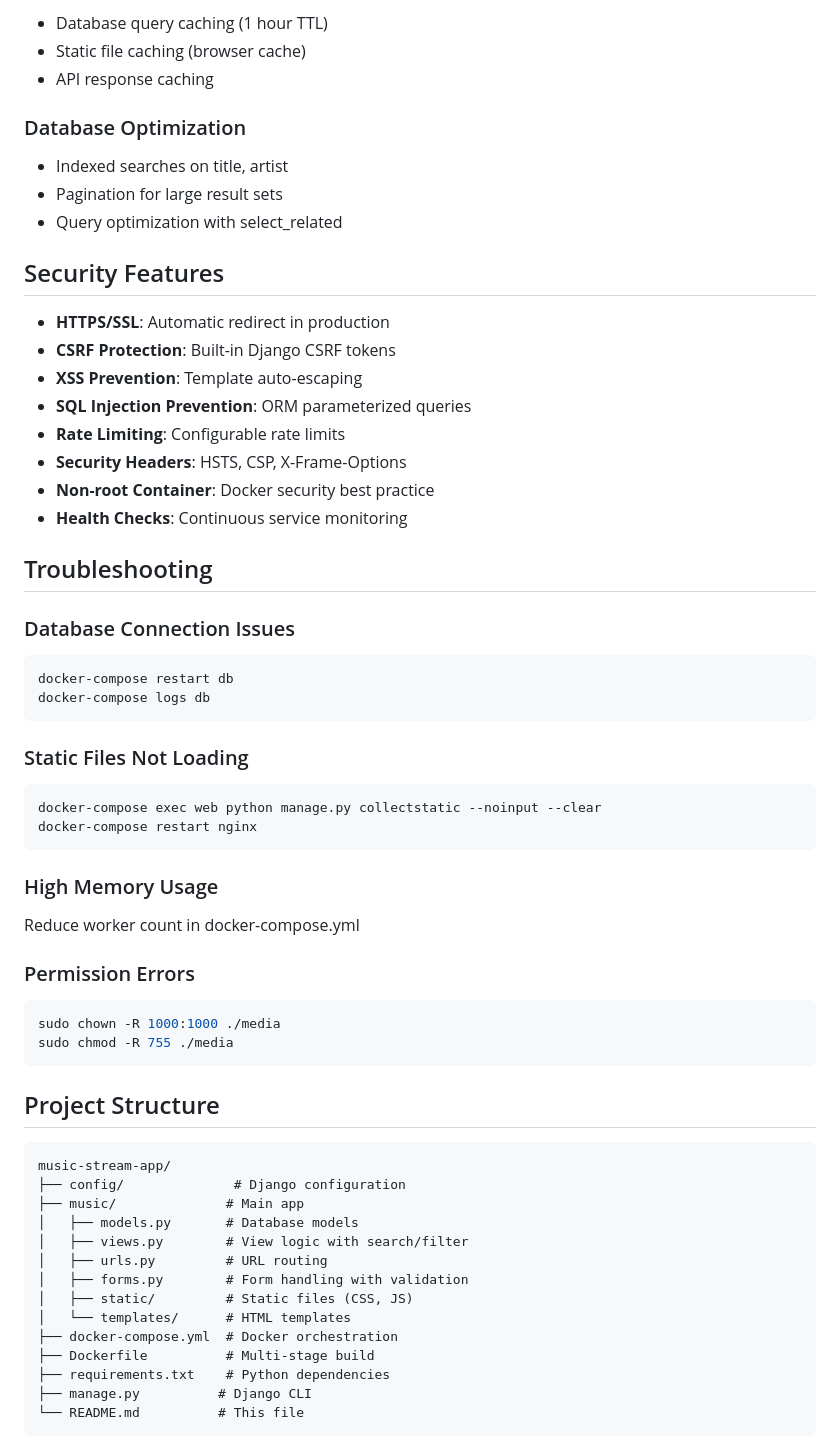
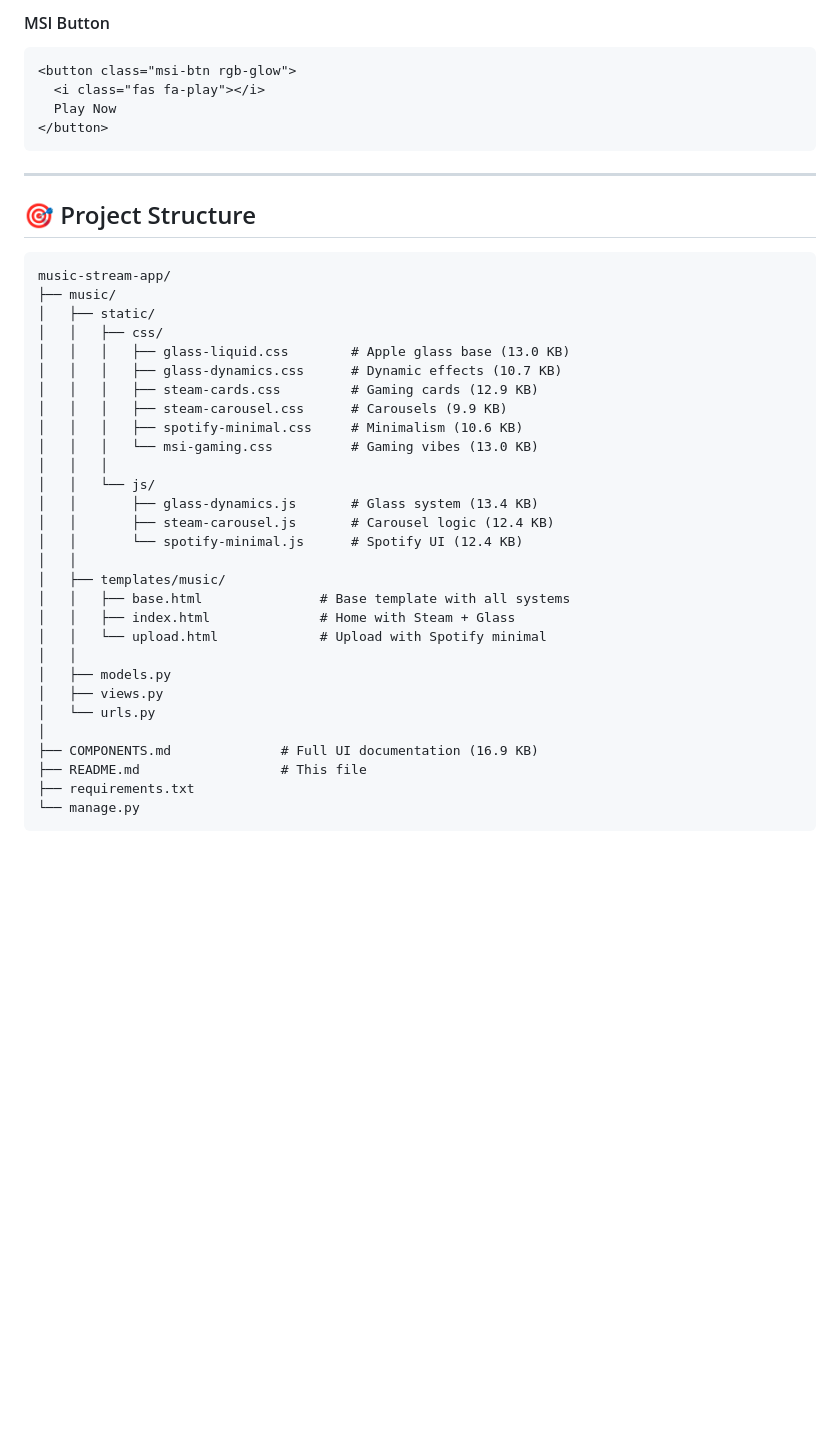
Before and after one commit to vitorpixel-6436/music-stream-app, a Markdown page: README.md, the part around one of its changes. Drawn GitHub-style; blank space fills up the shorter version.

````diff
--- a/README.md
+++ b/README.md
@@ -214,66 +156,43 @@ EMAIL_PORT=587
-- Database query caching (1 hour TTL)
-- Static file caching (browser cache)
-- API response caching
-
-### Database Optimization
-
-- Indexed searches on title, artist
-- Pagination for large result sets
-- Query optimization with select_related
-
-## Security Features
-
-- **HTTPS/SSL**: Automatic redirect in production
-- **CSRF Protection**: Built-in Django CSRF tokens
-- **XSS Prevention**: Template auto-escaping
-- **SQL Injection Prevention**: ORM parameterized queries
-- **Rate Limiting**: Configurable rate limits
-- **Security Headers**: HSTS, CSP, X-Frame-Options
-- **Non-root Container**: Docker security best practice
-- **Health Checks**: Continuous service monitoring
-
-## Troubleshooting
-
-### Database Connection Issues
-
-```bash
-docker-compose restart db
-docker-compose logs db
+#### MSI Button
+```html
+<button class="msi-btn rgb-glow">
+  <i class="fas fa-play"></i>
+  Play Now
+</button>
 ```
 
-### Static Files Not Loading
+---
 
-```bash
-docker-compose exec web python manage.py collectstatic --noinput --clear
-docker-compose restart nginx
-```
-
-### High Memory Usage
-
-Reduce worker count in docker-compose.yml
-
-### Permission Errors
-
-```bash
-sudo chown -R 1000:1000 ./media
-sudo chmod -R 755 ./media
-```
-
-## Project Structure
+## 🎯 Project Structure
 
 ```
 music-stream-app/
-├── config/              # Django configuration
-├── music/              # Main app
-│   ├── models.py       # Database models
-│   ├── views.py        # View logic with search/filter
-│   ├── urls.py         # URL routing
-│   ├── forms.py        # Form handling with validation
-│   ├── static/         # Static files (CSS, JS)
-│   └── templates/      # HTML templates
-├── docker-compose.yml  # Docker orchestration
-├── Dockerfile          # Multi-stage build
-├── requirements.txt    # Python dependencies
-├── manage.py          # Django CLI
-└── README.md          # This file
+├── music/
+│   ├── static/
+│   │   ├── css/
+│   │   │   ├── glass-liquid.css        # Apple glass base (13.0 KB)
+│   │   │   ├── glass-dynamics.css      # Dynamic effects (10.7 KB)
+│   │   │   ├── steam-cards.css         # Gaming cards (12.9 KB)
+│   │   │   ├── steam-carousel.css      # Carousels (9.9 KB)
+│   │   │   ├── spotify-minimal.css     # Minimalism (10.6 KB)
+│   │   │   └── msi-gaming.css          # Gaming vibes (13.0 KB)
+│   │   │
+│   │   └── js/
+│   │       ├── glass-dynamics.js       # Glass system (13.4 KB)
+│   │       ├── steam-carousel.js       # Carousel logic (12.4 KB)
+│   │       └── spotify-minimal.js      # Spotify UI (12.4 KB)
+│   │
+│   ├── templates/music/
+│   │   ├── base.html               # Base template with all systems
+│   │   ├── index.html              # Home with Steam + Glass
+│   │   └── upload.html             # Upload with Spotify minimal
+│   │
+│   ├── models.py
+│   ├── views.py
+│   └── urls.py
+│
+├── COMPONENTS.md              # Full UI documentation (16.9 KB)
+├── README.md                  # This file
+├── requirements.txt
+└── manage.py
 ```
````
Also changed, not shown: other parts of README.md (+350 -195 lines).
